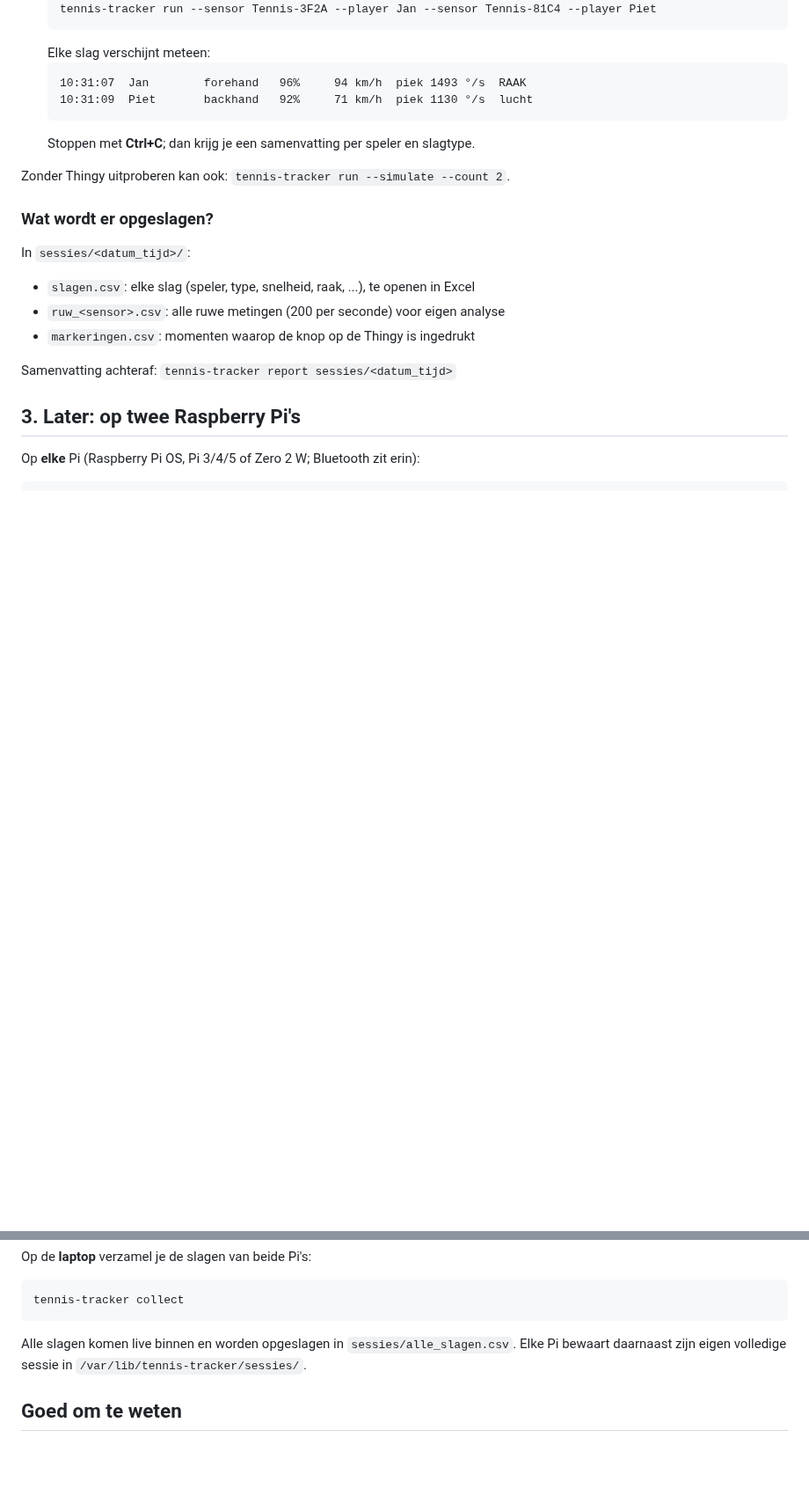
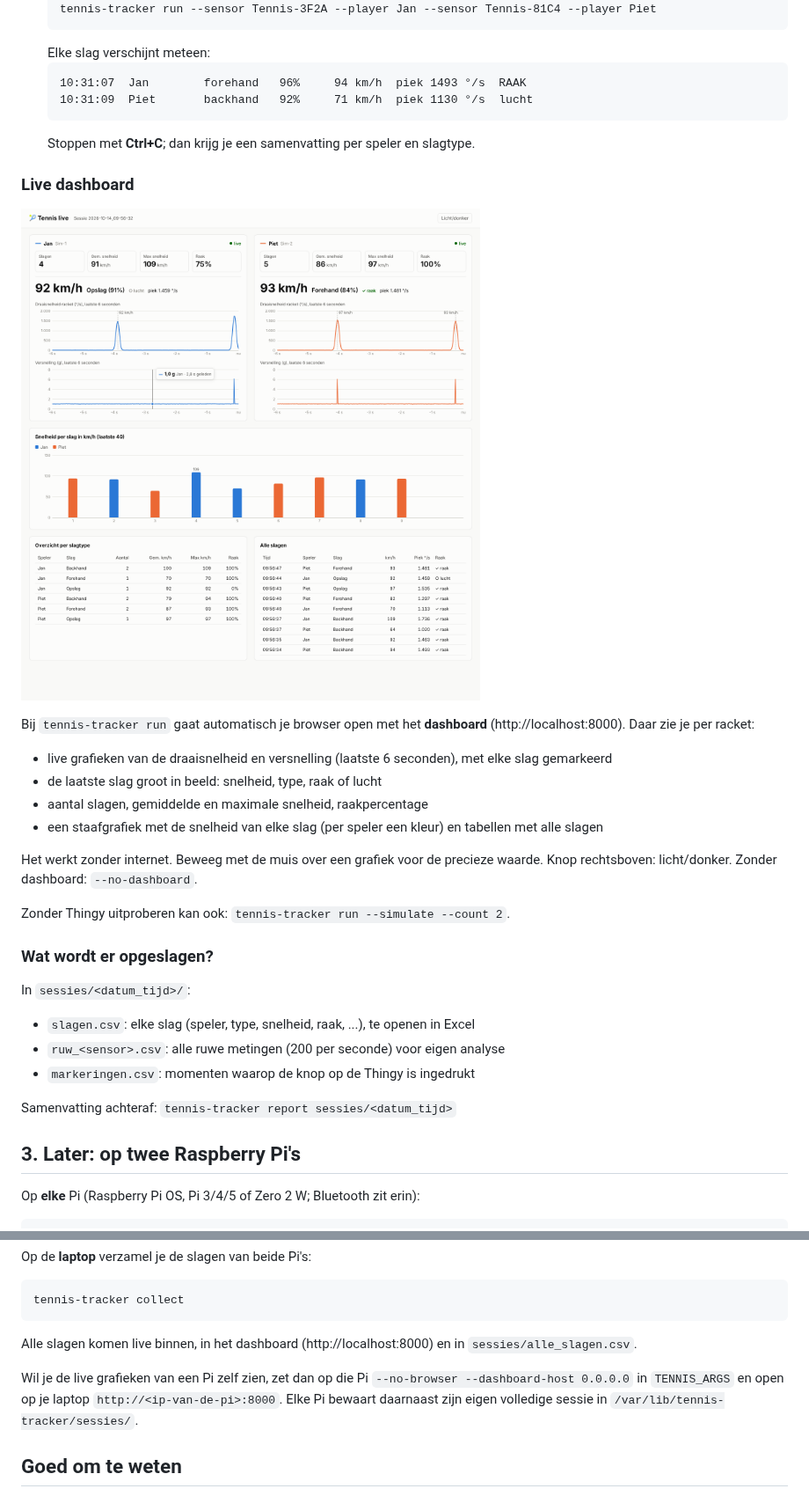
Before and after one commit to nandhomandotnl/Thingy, a Markdown page: tennis/README.md, 2 parts joined by grey strips. Shown at 88% size. GitHub-like rendering; pictures changed too: tennis/dashboard.png (added); blank space fills up the shorter version.

````diff
--- a/tennis/README.md
+++ b/tennis/README.md
@@ -63,6 +63,20 @@ klittenband of tape, en altijd op dezelfde plek en in dezelfde richting. Als hij
    ```
    Stoppen met **Ctrl+C**; dan krijg je een samenvatting per speler en slagtype.
 
+### Live dashboard
+
+![Dashboard](dashboard.png)
+
+Bij `tennis-tracker run` gaat automatisch je browser open met het **dashboard**
+(http://localhost:8000). Daar zie je per racket:
+- live grafieken van de draaisnelheid en versnelling (laatste 6 seconden), met elke slag gemarkeerd
+- de laatste slag groot in beeld: snelheid, type, raak of lucht
+- aantal slagen, gemiddelde en maximale snelheid, raakpercentage
+- een staafgrafiek met de snelheid van elke slag (per speler een kleur) en tabellen met alle slagen
+
+Het werkt zonder internet. Beweeg met de muis over een grafiek voor de precieze waarde.
+Knop rechtsboven: licht/donker. Zonder dashboard: `--no-dashboard`.
+
 Zonder Thingy uitproberen kan ook: `tennis-tracker run --simulate --count 2`.
 
 ### Wat wordt er opgeslagen?
@@ -101,7 +115,10 @@ Op de **laptop** verzamel je de slagen van beide Pi's:
 tennis-tracker collect
 ```
 
-Alle slagen komen live binnen en worden opgeslagen in `sessies/alle_slagen.csv`.
+Alle slagen komen live binnen, in het dashboard (http://localhost:8000) en in `sessies/alle_slagen.csv`.
+
+Wil je de live grafieken van een Pi zelf zien, zet dan op die Pi
+`--no-browser --dashboard-host 0.0.0.0` in `TENNIS_ARGS` en open op je laptop `http://<ip-van-de-pi>:8000`.
 Elke Pi bewaart daarnaast zijn eigen volledige sessie in `/var/lib/tennis-tracker/sessies/`.
 
 ## Goed om te weten
````
Also changed, not shown: other parts of tennis/README.md (+1 -0 lines), 6 other files.
